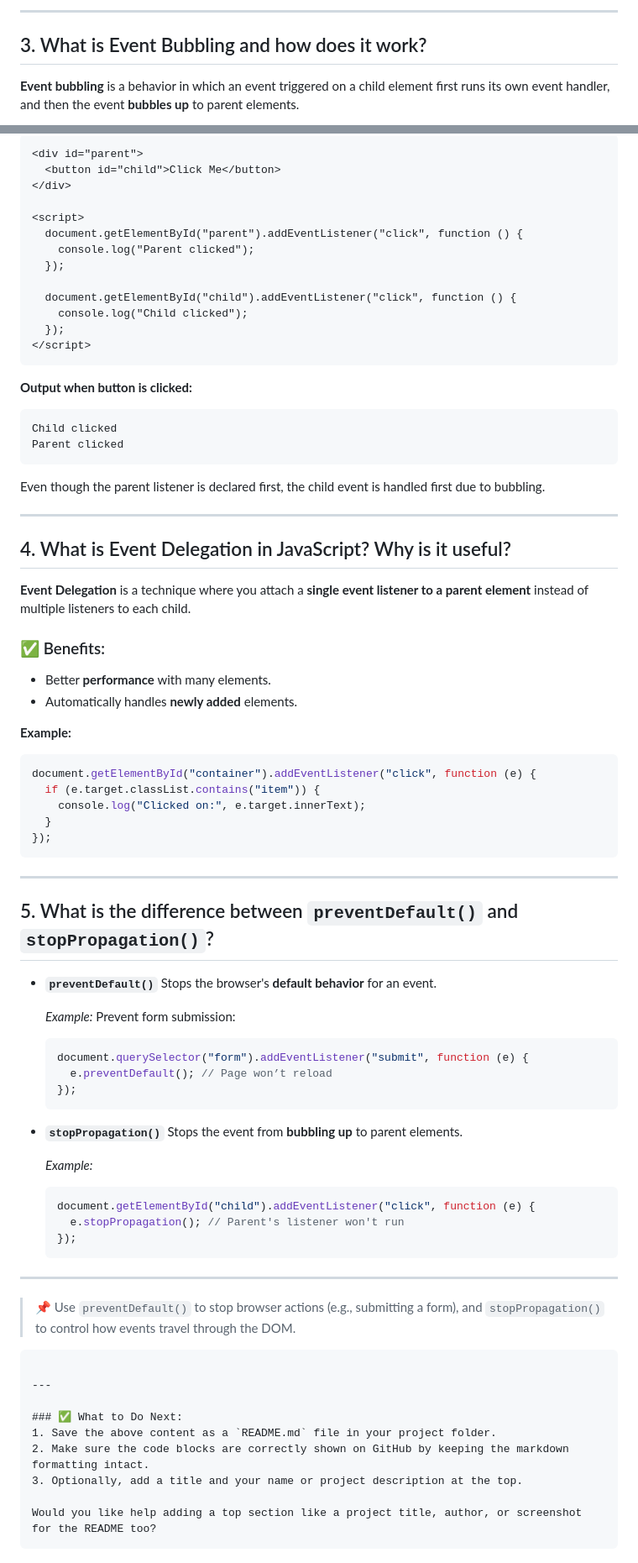
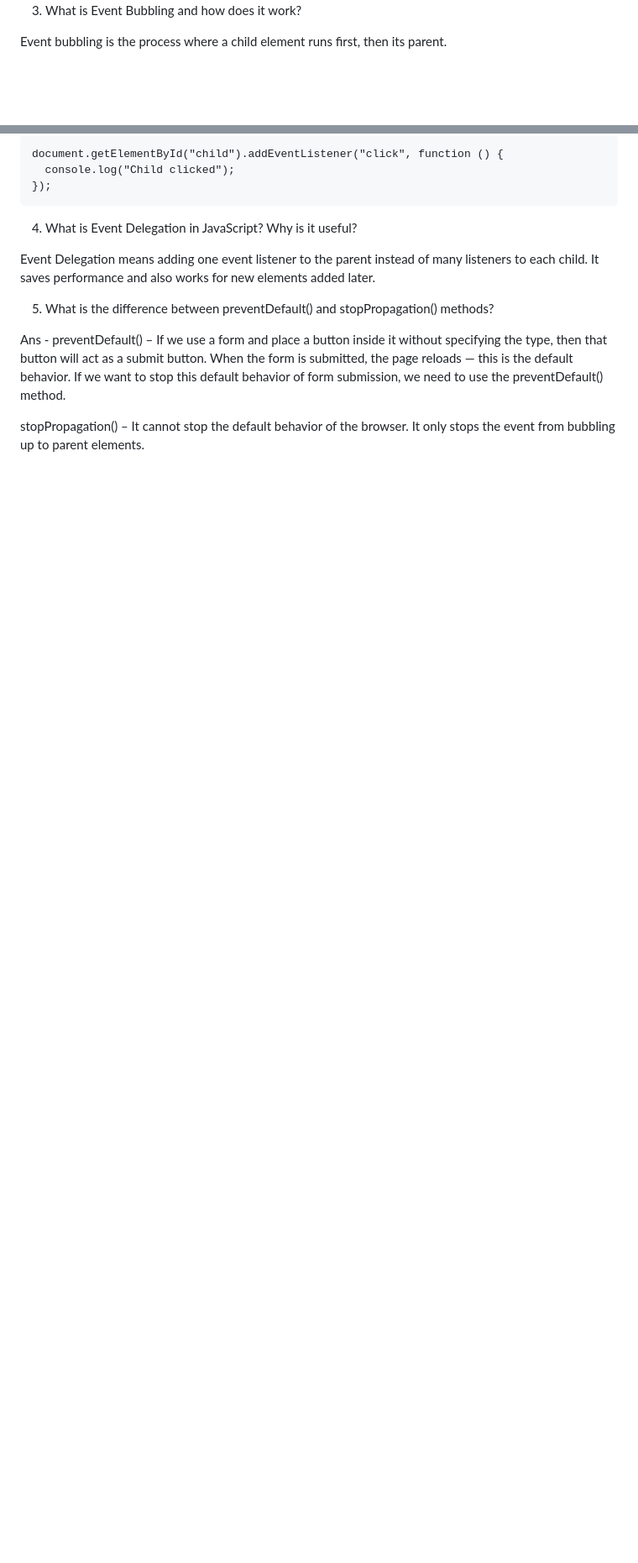
Before and after one commit to FaiazRahmanFahim/Emergency-Hotline, a Markdown page: readme.md, 2 parts joined by grey strips. Shown: that part at 84% size. Drawn GitHub-style; blank space fills up the shorter version.

````diff
--- a/readme.md
+++ b/readme.md
@@ -107,7 +68,6 @@ Here's a full working example:
 
----
 
-## 3. What is Event Bubbling and how does it work?
+3. What is Event Bubbling and how does it work?
 
-**Event bubbling** is a behavior in which an event triggered on a child element first runs its own event handler, and then the event **bubbles up** to parent elements.
+Event bubbling is the process where a child element runs first, then its parent.
 
@@ -115,88 +89,20 @@ Here's a full working example:
 
-```html
-<div id="parent">
-  <button id="child">Click Me</button>
-</div>
+    document.getElementById("child").addEventListener("click", function () {
+      console.log("Child clicked");
+    });
+  </script>
+</body>
+</html>
 
-<script>
-  document.getElementById("parent").addEventListener("click", function () {
-    console.log("Parent clicked");
-  });
 
-  document.getElementById("child").addEventListener("click", function () {
-    console.log("Child clicked");
-  });
-</script>
-```
+4. What is Event Delegation in JavaScript? Why is it useful?
 
-**Output when button is clicked:**
+Event Delegation means adding one event listener to the parent instead of many listeners to each child. It saves performance and also works for new elements added later.
 
-```
-Child clicked
-Parent clicked
-```
 
-Even though the parent listener is declared first, the child event is handled first due to bubbling.
+5. What is the difference between preventDefault() and stopPropagation() methods?
 
----
+Ans -
+preventDefault() – If we use a form and place a button inside it without specifying the type, then that button will act as a submit button. When the form is submitted, the page reloads — this is the default behavior. If we want to stop this default behavior of form submission, we need to use the preventDefault() method.
 
-## 4. What is Event Delegation in JavaScript? Why is it useful?
-
-**Event Delegation** is a technique where you attach a **single event listener to a parent element** instead of multiple listeners to each child.
-
-### ✅ Benefits:
-
-* Better **performance** with many elements.
-* Automatically handles **newly added** elements.
-
-**Example:**
-
-```js
-document.getElementById("container").addEventListener("click", function (e) {
-  if (e.target.classList.contains("item")) {
-    console.log("Clicked on:", e.target.innerText);
-  }
-});
-```
-
----
-
-## 5. What is the difference between `preventDefault()` and `stopPropagation()`?
-
-* **`preventDefault()`**
-  Stops the browser's **default behavior** for an event.
-
-  *Example:* Prevent form submission:
-
-  ```js
-  document.querySelector("form").addEventListener("submit", function (e) {
-    e.preventDefault(); // Page won’t reload
-  });
-  ```
-
-* **`stopPropagation()`**
-  Stops the event from **bubbling up** to parent elements.
-
-  *Example:*
-
-  ```js
-  document.getElementById("child").addEventListener("click", function (e) {
-    e.stopPropagation(); // Parent's listener won't run
-  });
-  ```
-
----
-
-> 📌 Use `preventDefault()` to stop browser actions (e.g., submitting a form), and `stopPropagation()` to control how events travel through the DOM.
-
-```
-
----
-
-### ✅ What to Do Next:
-1. Save the above content as a `README.md` file in your project folder.
-2. Make sure the code blocks are correctly shown on GitHub by keeping the markdown formatting intact.
-3. Optionally, add a title and your name or project description at the top.
-
-Would you like help adding a top section like a project title, author, or screenshot for the README too?
-```
+stopPropagation() – It cannot stop the default behavior of the browser. It only stops the event from bubbling up to parent elements.
````
Also changed, not shown: other parts of readme.md (+30 -55 lines).
